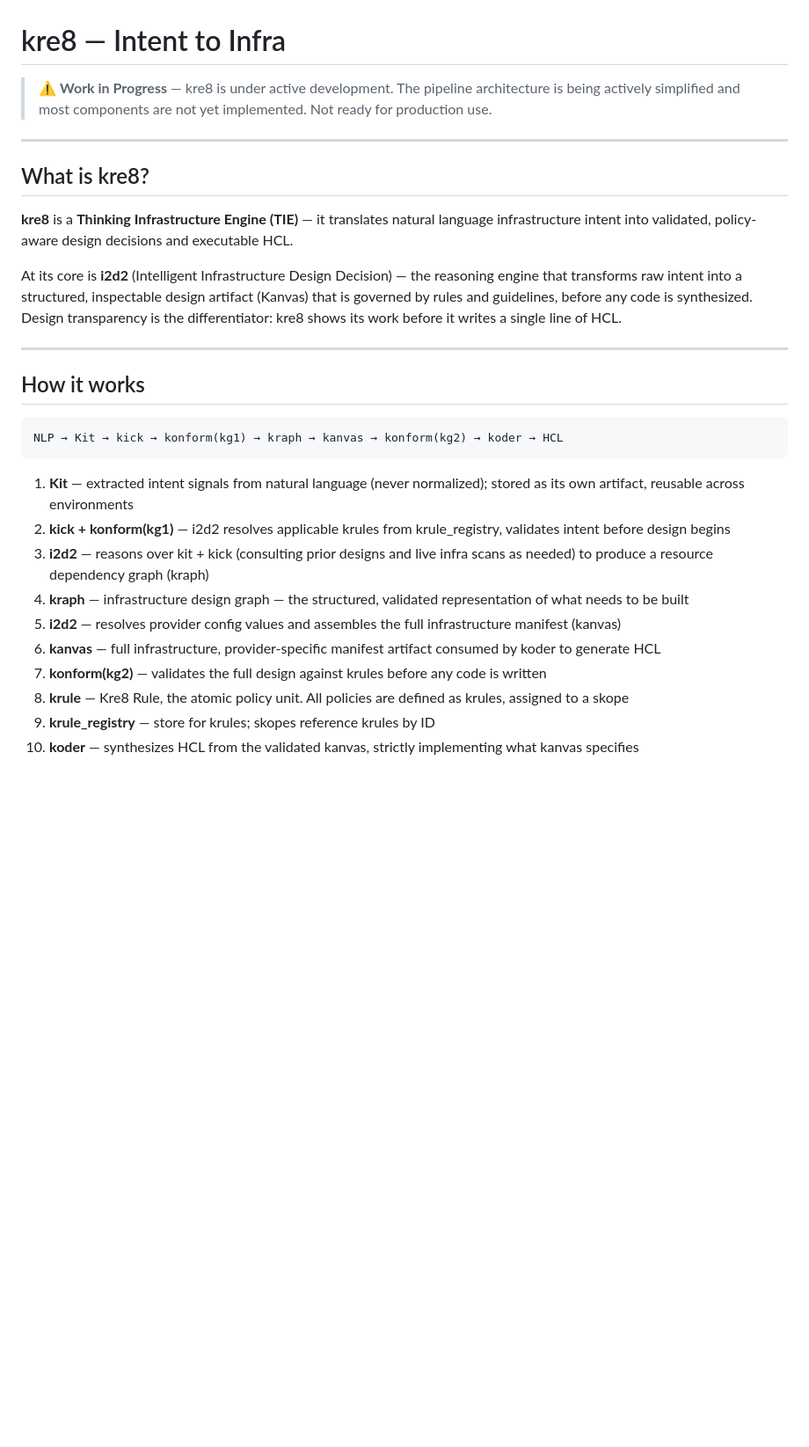
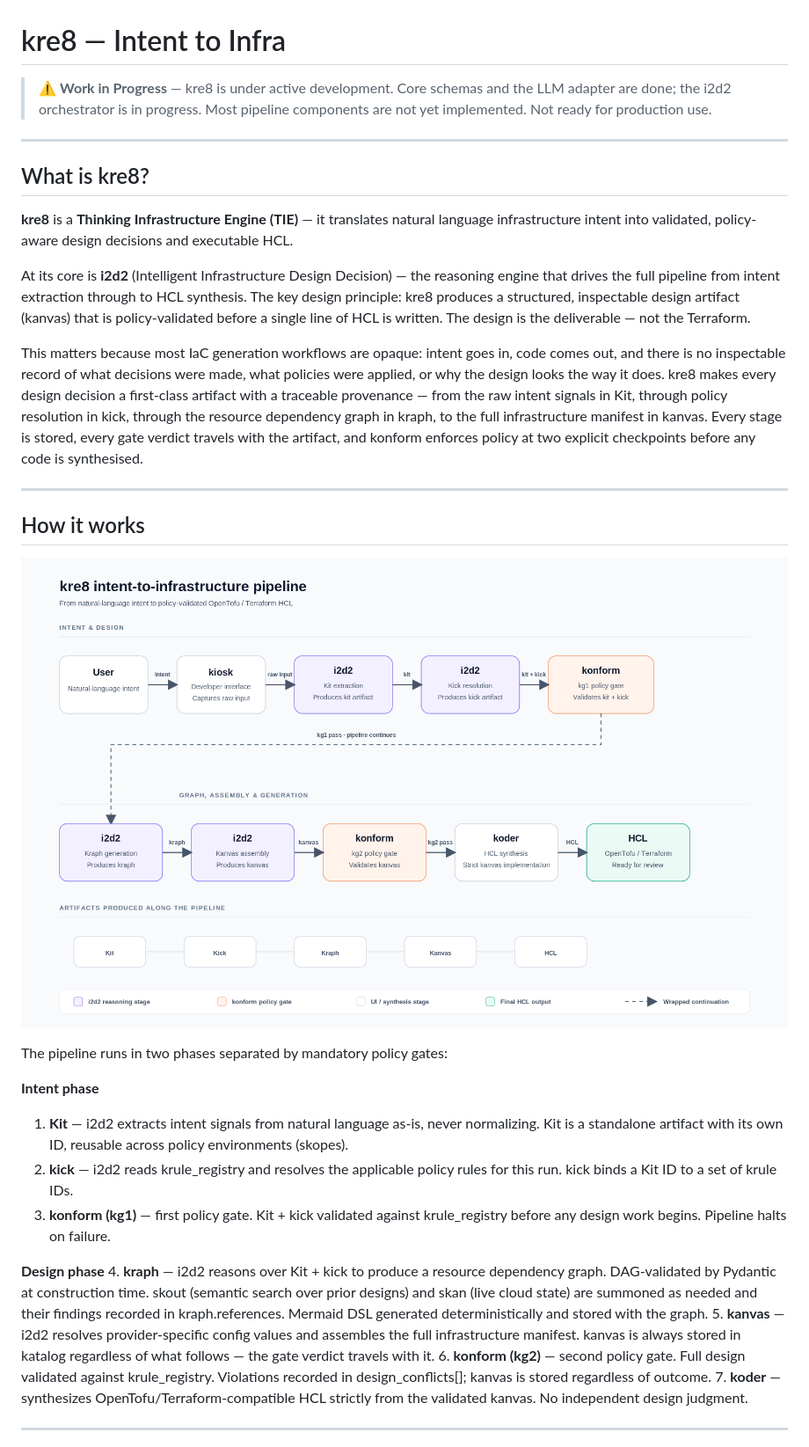
Before and after one commit to klokworkai/kre8, a Markdown page: README.md, the part around one of its changes. Shown at 88% size. Rendered like a GitHub page; pictures changed too: kre8_pipeline_v1.png (added); blank space fills up the shorter version.

````diff
--- a/README.md
+++ b/README.md
@@ -1,6 +1,6 @@
 # kre8 — Intent to Infra
 
-> ⚠️ **Work in Progress** — kre8 is under active development. The pipeline architecture is being actively simplified and most components are not yet implemented. Not ready for production use.
+> ⚠️ **Work in Progress** — kre8 is under active development. Core schemas and the LLM adapter are done; the i2d2 orchestrator is in progress. Most pipeline components are not yet implemented. Not ready for production use.
 
 ---
 
@@ -8,23 +8,28 @@
 
 **kre8** is a **Thinking Infrastructure Engine (TIE)** — it translates natural language infrastructure intent into validated, policy-aware design decisions and executable HCL.
 
-At its core is **i2d2** (Intelligent Infrastructure Design Decision) — the reasoning engine that transforms raw intent into a structured, inspectable design artifact (Kanvas) that is governed by rules and guidelines, before any code is synthesized. Design transparency is the differentiator: kre8 shows its work before it writes a single line of HCL.
+At its core is **i2d2** (Intelligent Infrastructure Design Decision) — the reasoning engine that drives the full pipeline from intent extraction through to HCL synthesis. The key design principle: kre8 produces a structured, inspectable design artifact (kanvas) that is policy-validated before a single line of HCL is written. The design is the deliverable — not the Terraform.
+
+This matters because most IaC generation workflows are opaque: intent goes in, code comes out, and there is no inspectable record of what decisions were made, what policies were applied, or why the design looks the way it does. kre8 makes every design decision a first-class artifact with a traceable provenance — from the raw intent signals in Kit, through policy resolution in kick, through the resource dependency graph in kraph, to the full infrastructure manifest in kanvas. Every stage is stored, every gate verdict travels with the artifact, and konform enforces policy at two explicit checkpoints before any code is synthesised.
 
 ---
 
 ## How it works
 
-```
-NLP → Kit → kick → konform(kg1) → kraph → kanvas → konform(kg2) → koder → HCL
-```
+![kre8 pipeline](./kre8_pipeline_v1.png)
 
-1. **Kit** — extracted intent signals from natural language (never normalized); stored as its own artifact, reusable across environments
-2. **kick + konform(kg1)** — i2d2 resolves applicable krules from krule_registry, validates intent before design begins
-3. **i2d2** — reasons over kit + kick (consulting prior designs and live infra scans as needed) to produce a resource dependency graph (kraph)
-4. **kraph** — infrastructure design graph — the structured, validated representation of what needs to be built
-5. **i2d2** — resolves provider config values and assembles the full infrastructure manifest (kanvas)
-6. **kanvas** — full infrastructure, provider-specific manifest artifact consumed by koder to generate HCL
-7. **konform(kg2)** — validates the full design against krules before any code is written
-8. **krule** — Kre8 Rule, the atomic policy unit. All policies are defined as krules, assigned to a skope
-9. **krule_registry** — store for krules; skopes reference krules by ID
-10. **koder** — synthesizes HCL from the validated kanvas, strictly implementing what kanvas specifies
+The pipeline runs in two phases separated by mandatory policy gates:
+
+**Intent phase**
+1. **Kit** — i2d2 extracts intent signals from natural language as-is, never normalizing. Kit is a standalone artifact with its own ID, reusable across policy environments (skopes).
+2. **kick** — i2d2 reads krule_registry and resolves the applicable policy rules for this run. kick binds a Kit ID to a set of krule IDs.
+3. **konform (kg1)** — first policy gate. Kit + kick validated against krule_registry before any design work begins. Pipeline halts on failure.
+
+**Design phase**
+4. **kraph** — i2d2 reasons over Kit + kick to produce a resource dependency graph. DAG-validated by Pydantic at construction time. skout (semantic search over prior designs) and skan (live cloud state) are summoned as needed and their findings recorded in kraph.references. Mermaid DSL generated deterministically and stored with the graph.
+5. **kanvas** — i2d2 resolves provider-specific config values and assembles the full infrastructure manifest. kanvas is always stored in katalog regardless of what follows — the gate verdict travels with it.
+6. **konform (kg2)** — second policy gate. Full design validated against krule_registry. Violations recorded in design_conflicts[]; kanvas is stored regardless of outcome.
+7. **koder** — synthesizes OpenTofu/Terraform-compatible HCL strictly from the validated kanvas. No independent design judgment.
+
+---
+
````
Also changed, not shown: other parts of README.md (+48 -18 lines), kre8_architecture_v1.png (added), 3 other files.
